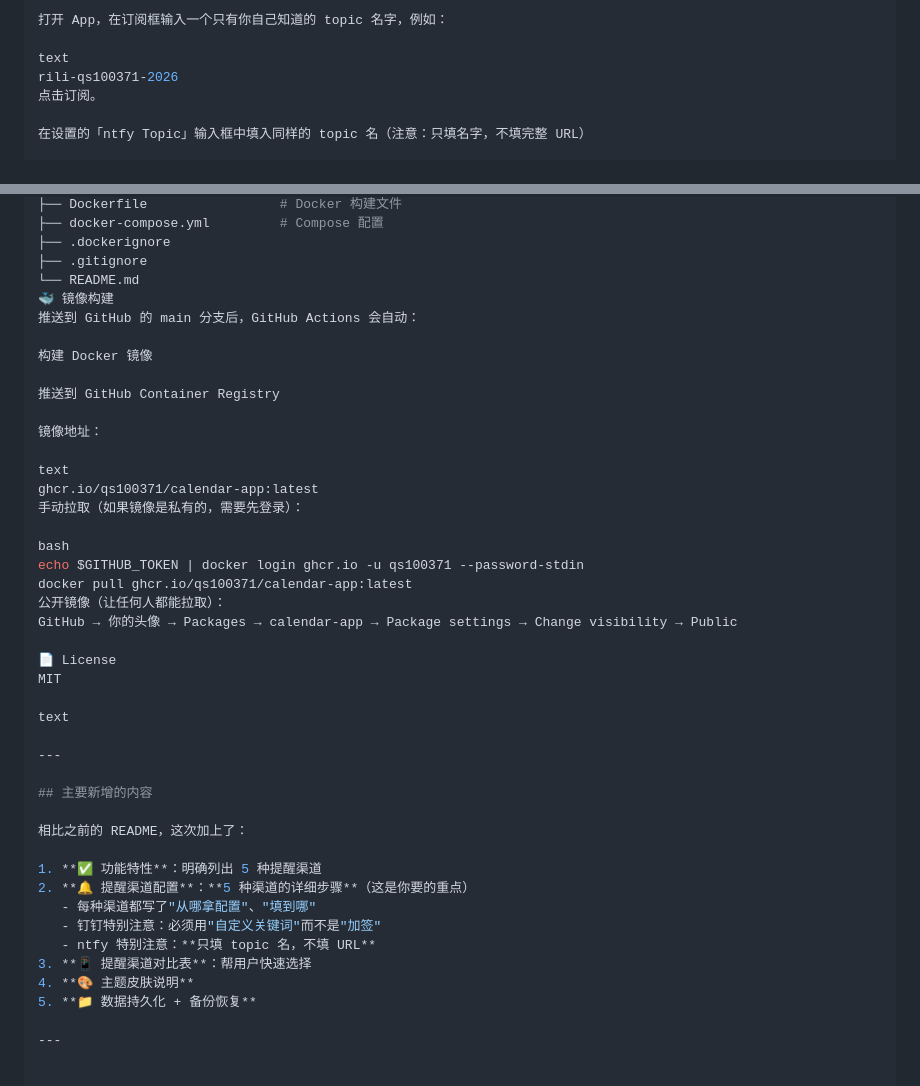
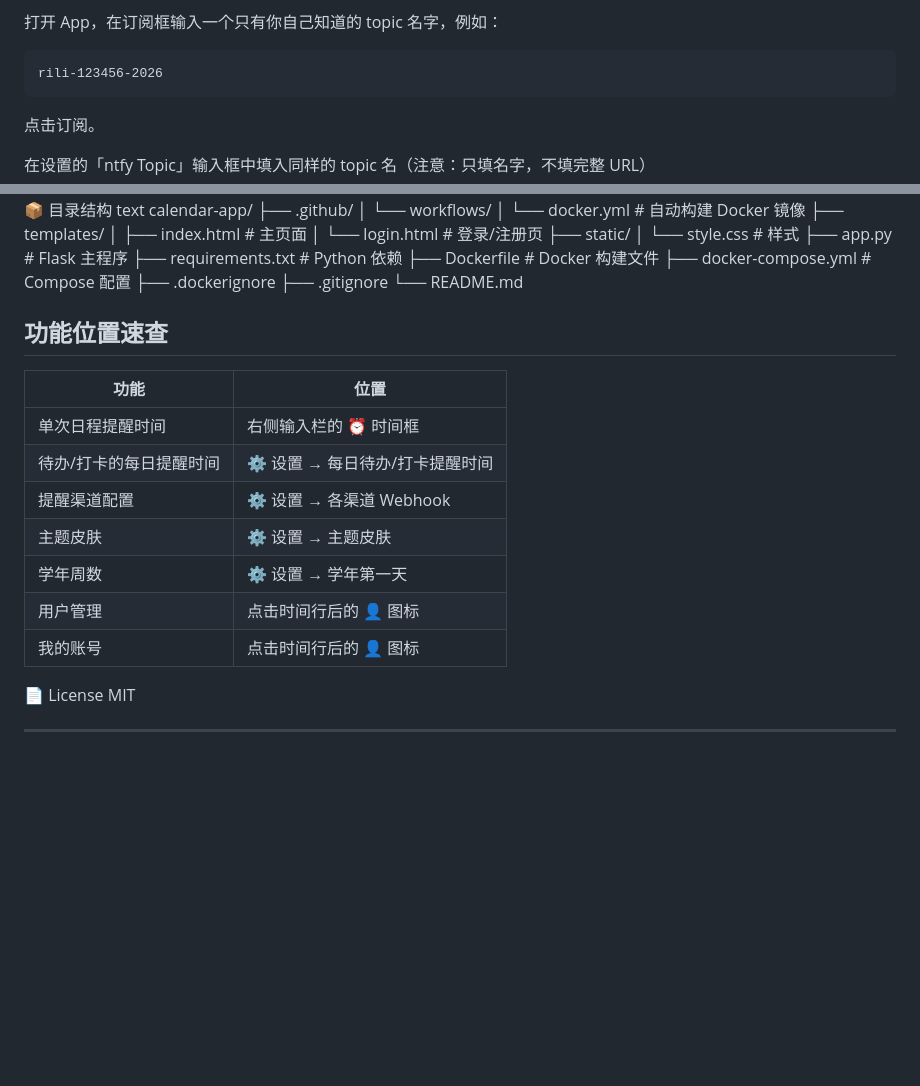
Before and after one commit to qs100371/calendar-app, a Markdown page: README.md, 2 parts joined by grey strips. GitHub-like rendering; blank space fills up the shorter version.

Commit message:
tags:v2,0

````diff
--- a/README.md
+++ b/README.md
@@ -110,8 +115,9 @@ iPhone 上从 App Store 安装 Bark App
 
 打开 App，在订阅框输入一个只有你自己知道的 topic 名字，例如：
 
-text
-rili-qs100371-2026
+```text
+rili-123456-2026
+```
 点击订阅。
 
 在设置的「ntfy Topic」输入框中填入同样的 topic 名（注意：只填名字，不填完整 URL）
@@ -219,43 +228,19 @@ calendar-app/
 ├── .dockerignore
 ├── .gitignore
 └── README.md
-🐳 镜像构建
-推送到 GitHub 的 main 分支后，GitHub Actions 会自动：
+## 功能位置速查
 
-构建 Docker 镜像
-
-推送到 GitHub Container Registry
-
-镜像地址：
-
-text
-ghcr.io/qs100371/calendar-app:latest
-手动拉取（如果镜像是私有的，需要先登录）：
-
-bash
-echo $GITHUB_TOKEN | docker login ghcr.io -u qs100371 --password-stdin
-docker pull ghcr.io/qs100371/calendar-app:latest
-公开镜像（让任何人都能拉取）：
-GitHub → 你的头像 → Packages → calendar-app → Package settings → Change visibility → Public
-
+| 功能 | 位置 |
+|---|---|
+| 单次日程提醒时间 | 右侧输入栏的 ⏰ 时间框 |
+| 待办/打卡的每日提醒时间 | ⚙️ 设置 → 每日待办/打卡提醒时间 |
+| 提醒渠道配置 | ⚙️ 设置 → 各渠道 Webhook |
+| 主题皮肤 | ⚙️ 设置 → 主题皮肤 |
+| 学年周数 | ⚙️ 设置 → 学年第一天 |
+| 用户管理 | 点击时间行后的 👤 图标 |
+| 我的账号 | 点击时间行后的 👤 图标 |
 📄 License
 MIT
 
-text
 
 ---
-
-## 主要新增的内容
-
-相比之前的 README，这次加上了：
-
-1. **✅ 功能特性**：明确列出 5 种提醒渠道
-2. **🔔 提醒渠道配置**：**5 种渠道的详细步骤**（这是你要的重点）
-   - 每种渠道都写了"从哪拿配置"、"填到哪"
-   - 钉钉特别注意：必须用"自定义关键词"而不是"加签"
-   - ntfy 特别注意：**只填 topic 名，不填 URL**
-3. **📱 提醒渠道对比表**：帮用户快速选择
-4. **🎨 主题皮肤说明**
-5. **📁 数据持久化 + 备份恢复**
-
----
````
Also changed, not shown: other parts of README.md (+15 -7 lines).
